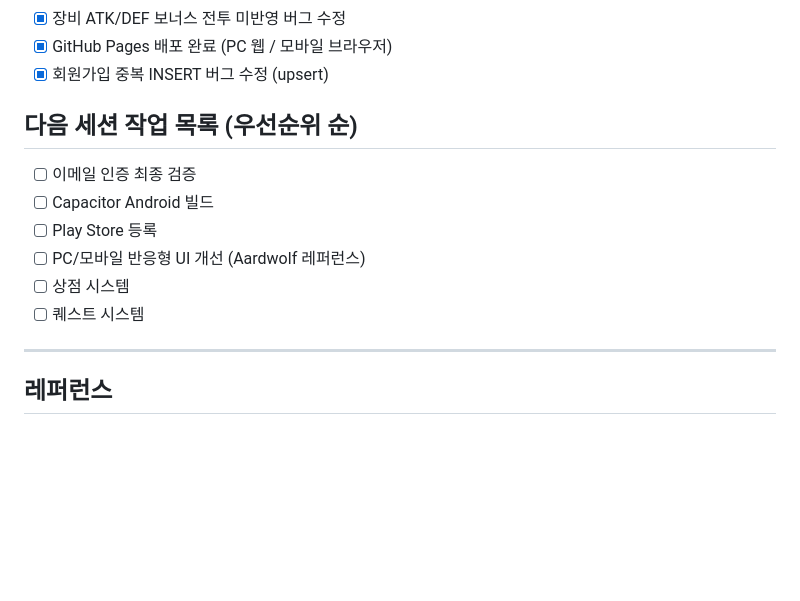
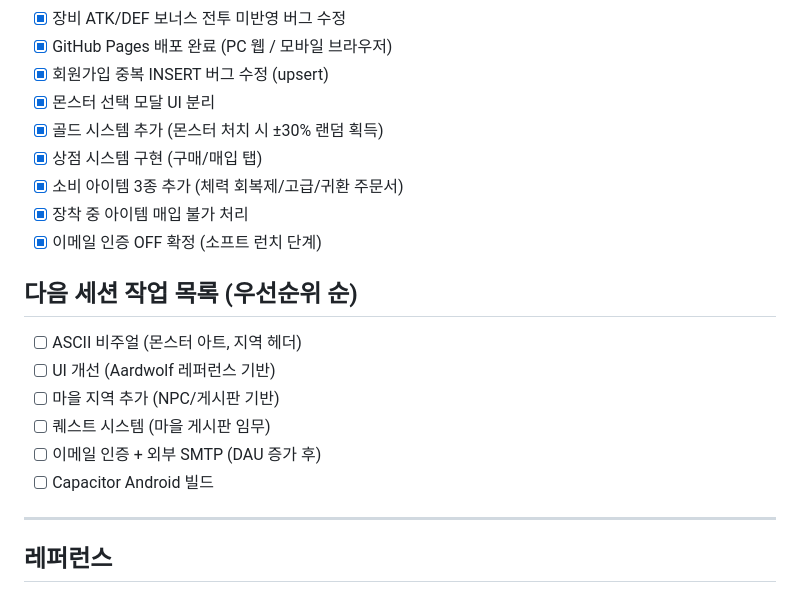
Before and after one commit to roid-eng/text-mmorpg, a Markdown page: GDD.md, the part around one of its changes. Rendered like a GitHub page; blank space fills up the shorter version.

Commit message:
docs: 8차 세션 완료 - 상점/골드 시스템 추가
Co-Authored-By: Claude Sonnet 4.6 <noreply@anthropic.com>

```diff
--- a/GDD.md
+++ b/GDD.md
@@ -269,14 +269,20 @@ Act 4 — Reckoning
 - [x] 장비 ATK/DEF 보너스 전투 미반영 버그 수정
 - [x] GitHub Pages 배포 완료 (PC 웹 / 모바일 브라우저)
 - [x] 회원가입 중복 INSERT 버그 수정 (upsert)
+- [x] 몬스터 선택 모달 UI 분리
+- [x] 골드 시스템 추가 (몬스터 처치 시 ±30% 랜덤 획득)
+- [x] 상점 시스템 구현 (구매/매입 탭)
+- [x] 소비 아이템 3종 추가 (체력 회복제/고급/귀환 주문서)
+- [x] 장착 중 아이템 매입 불가 처리
+- [x] 이메일 인증 OFF 확정 (소프트 런치 단계)
 
 ## 다음 세션 작업 목록 (우선순위 순)
-- [ ] 이메일 인증 최종 검증
+- [ ] ASCII 비주얼 (몬스터 아트, 지역 헤더)
+- [ ] UI 개선 (Aardwolf 레퍼런스 기반)
+- [ ] 마을 지역 추가 (NPC/게시판 기반)
+- [ ] 퀘스트 시스템 (마을 게시판 임무)
+- [ ] 이메일 인증 + 외부 SMTP (DAU 증가 후)
 - [ ] Capacitor Android 빌드
-- [ ] Play Store 등록
-- [ ] PC/모바일 반응형 UI 개선 (Aardwolf 레퍼런스)
-- [ ] 상점 시스템
-- [ ] 퀘스트 시스템
 
 ---
 
```
Also changed, not shown: other parts of GDD.md (+1 -1 lines).
